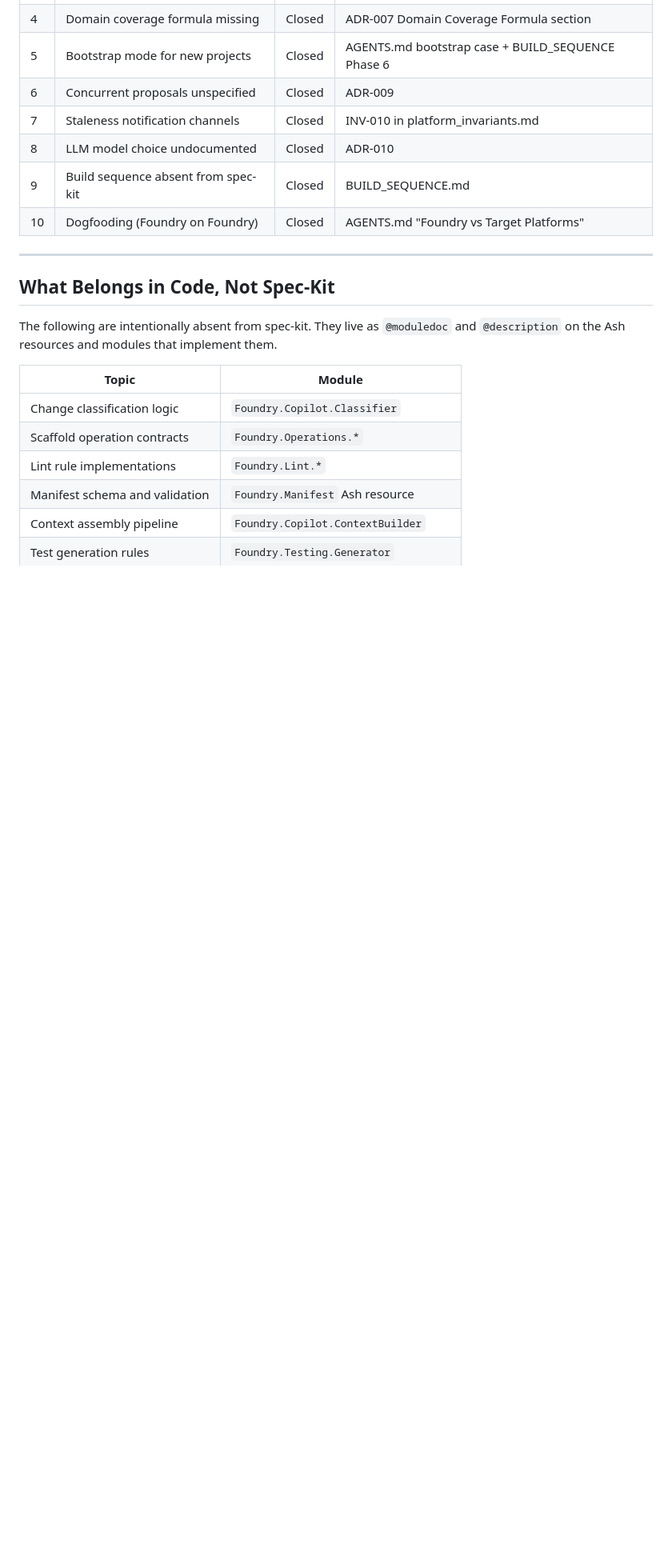
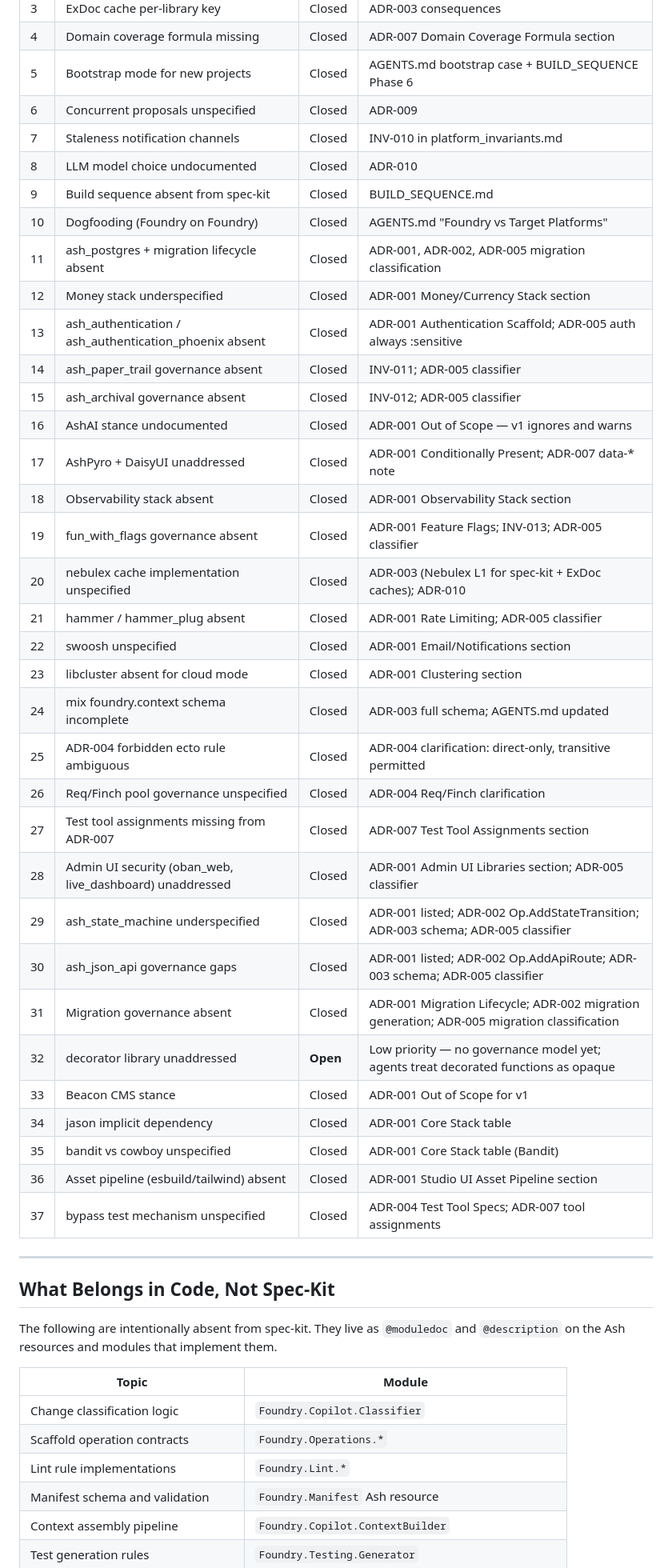
Before and after one commit to FoundryStack/foundry, a Markdown page: docs/REVIEW_AND_PLAN.md, the part around one of its changes. Shown at 80% size. Drawn GitHub-style; blank space fills up the shorter version.

```diff
--- a/docs/REVIEW_AND_PLAN.md
+++ b/docs/REVIEW_AND_PLAN.md
@@ -24,6 +24,33 @@
 | 8 | LLM model choice undocumented | Closed | ADR-010 |
 | 9 | Build sequence absent from spec-kit | Closed | BUILD_SEQUENCE.md |
 | 10 | Dogfooding (Foundry on Foundry) | Closed | AGENTS.md "Foundry vs Target Platforms" |
+| 11 | ash_postgres + migration lifecycle absent | Closed | ADR-001, ADR-002, ADR-005 migration classification |
+| 12 | Money stack underspecified | Closed | ADR-001 Money/Currency Stack section |
+| 13 | ash_authentication / ash_authentication_phoenix absent | Closed | ADR-001 Authentication Scaffold; ADR-005 auth always :sensitive |
+| 14 | ash_paper_trail governance absent | Closed | INV-011; ADR-005 classifier |
+| 15 | ash_archival governance absent | Closed | INV-012; ADR-005 classifier |
+| 16 | AshAI stance undocumented | Closed | ADR-001 Out of Scope — v1 ignores and warns |
+| 17 | AshPyro + DaisyUI unaddressed | Closed | ADR-001 Conditionally Present; ADR-007 data-* note |
+| 18 | Observability stack absent | Closed | ADR-001 Observability Stack section |
+| 19 | fun_with_flags governance absent | Closed | ADR-001 Feature Flags; INV-013; ADR-005 classifier |
+| 20 | nebulex cache implementation unspecified | Closed | ADR-003 (Nebulex L1 for spec-kit + ExDoc caches); ADR-010 |
+| 21 | hammer / hammer_plug absent | Closed | ADR-001 Rate Limiting; ADR-005 classifier |
+| 22 | swoosh unspecified | Closed | ADR-001 Email/Notifications section |
+| 23 | libcluster absent for cloud mode | Closed | ADR-001 Clustering section |
+| 24 | mix foundry.context schema incomplete | Closed | ADR-003 full schema; AGENTS.md updated |
+| 25 | ADR-004 forbidden ecto rule ambiguous | Closed | ADR-004 clarification: direct-only, transitive permitted |
+| 26 | Req/Finch pool governance unspecified | Closed | ADR-004 Req/Finch clarification |
+| 27 | Test tool assignments missing from ADR-007 | Closed | ADR-007 Test Tool Assignments section |
+| 28 | Admin UI security (oban_web, live_dashboard) unaddressed | Closed | ADR-001 Admin UI Libraries section; ADR-005 classifier |
+| 29 | ash_state_machine underspecified | Closed | ADR-001 listed; ADR-002 Op.AddStateTransition; ADR-003 schema; ADR-005 classifier |
+| 30 | ash_json_api governance gaps | Closed | ADR-001 listed; ADR-002 Op.AddApiRoute; ADR-003 schema; ADR-005 classifier |
+| 31 | Migration governance absent | Closed | ADR-001 Migration Lifecycle; ADR-002 migration generation; ADR-005 migration classification |
+| 32 | decorator library unaddressed | **Open** | Low priority — no governance model yet; agents treat decorated functions as opaque |
+| 33 | Beacon CMS stance | Closed | ADR-001 Out of Scope for v1 |
+| 34 | jason implicit dependency | Closed | ADR-001 Core Stack table |
+| 35 | bandit vs cowboy unspecified | Closed | ADR-001 Core Stack table (Bandit) |
+| 36 | Asset pipeline (esbuild/tailwind) absent | Closed | ADR-001 Studio UI Asset Pipeline section |
+| 37 | bypass test mechanism unspecified | Closed | ADR-004 Test Tool Specs; ADR-007 tool assignments |
 
 ---
 
```
Also changed, not shown: other parts of docs/REVIEW_AND_PLAN.md (+19 -8 lines), AGENTS.md (+41 -10 lines), docs/BUILD_SEQUENCE.md (+20 -12 lines).
